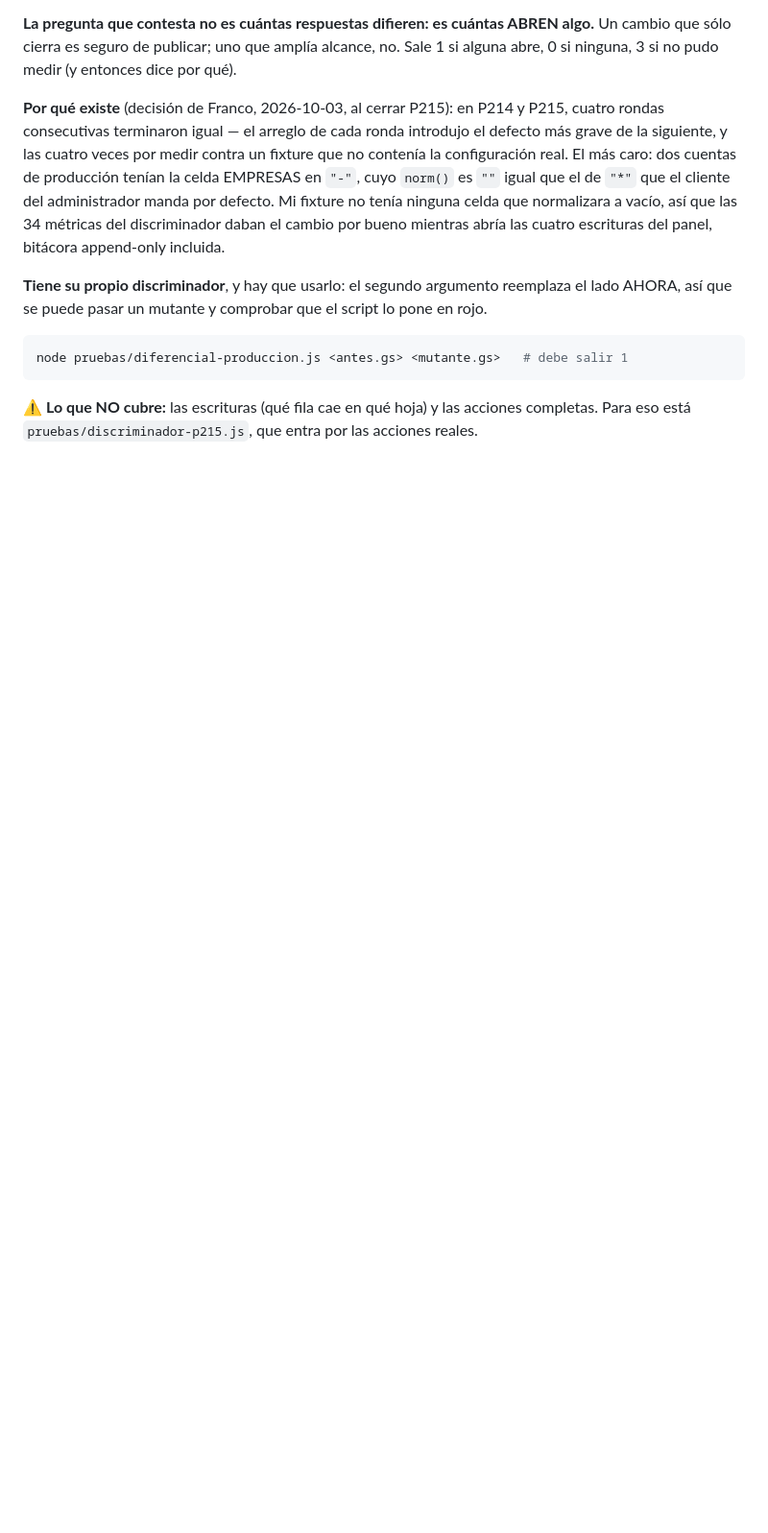
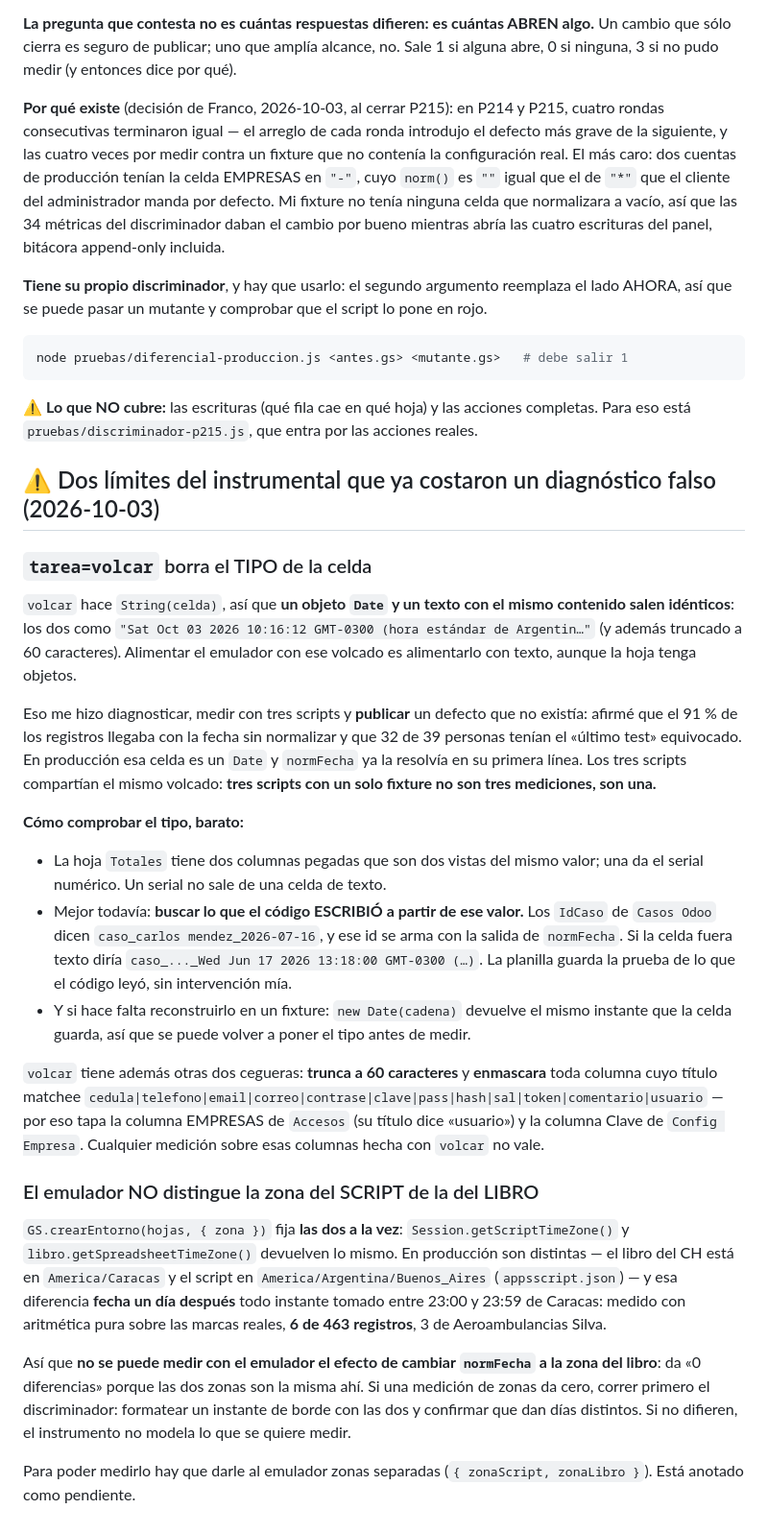
Before and after one commit to agenciakrea-hub/silva-salud-fatiga, a Markdown page: pruebas/LEEME.md, the part around the change. Shown at 96% size. GitHub-like rendering; blank space fills up the shorter version.

Commit message:
Dos límites del instrumental, documentados en el LEEME
Los dos costaron un diagnóstico falso hoy.

· `tarea=volcar` hace `String(celda)`, así que un objeto `Date` y un texto
  con el mismo contenido salen IDÉNTICOS. Alimenté el emulador con ese volcado
  y publiqué un defecto inexistente: afirmé que el 91% de los registros
  llegaba sin normalizar y que 32 de 39 personas tenían el último test
  equivocado. Los tres scripts que lo «confirmaron» compartían el mismo
  volcado: tres scripts con un fixture no son tres mediciones, son una.
  Queda escrito cómo comprobar el tipo barato — la columna espejo de `Totales`,
  y sobre todo buscar lo que el código ESCRIBIÓ a partir de ese valor.

· `GS.crearEntorno(hojas, { zona })` fija la zona del SCRIPT y la del LIBRO a
  la vez. En producción son distintas (Caracas contra Buenos Aires) y esa
  diferencia fecha un día después todo instante tomado entre 23:00 y 23:59 de
  Caracas: 6 de 463 registros, 3 de Aeroambulancias Silva, medido con
  aritmética pura. Por eso el emulador da «0 diferencias» al medir el cambio de
  zona: no modela lo que se quiere medir. El discriminador es formatear un
  instante de borde con las dos y ver si dan días distintos.

```diff
--- a/pruebas/LEEME.md
+++ b/pruebas/LEEME.md
@@ -443,3 +443,49 @@ node pruebas/diferencial-produccion.js <antes.gs> <mutante.gs>   # debe salir 1
 
 ⚠️ **Lo que NO cubre:** las escrituras (qué fila cae en qué hoja) y las acciones completas. Para eso
 está `pruebas/discriminador-p215.js`, que entra por las acciones reales.
+
+## ⚠️ Dos límites del instrumental que ya costaron un diagnóstico falso (2026-10-03)
+
+### `tarea=volcar` borra el TIPO de la celda
+
+`volcar` hace `String(celda)`, así que **un objeto `Date` y un texto con el mismo contenido salen
+idénticos**: los dos como `"Sat Oct 03 2026 10:16:12 GMT-0300 (hora estándar de Argentin…"` (y
+además truncado a 60 caracteres). Alimentar el emulador con ese volcado es alimentarlo con texto,
+aunque la hoja tenga objetos.
+
+Eso me hizo diagnosticar, medir con tres scripts y **publicar** un defecto que no existía: afirmé que
+el 91 % de los registros llegaba con la fecha sin normalizar y que 32 de 39 personas tenían el
+«último test» equivocado. En producción esa celda es un `Date` y `normFecha` ya la resolvía en su
+primera línea. Los tres scripts compartían el mismo volcado: **tres scripts con un solo fixture no
+son tres mediciones, son una.**
+
+**Cómo comprobar el tipo, barato:**
+- La hoja `Totales` tiene dos columnas pegadas que son dos vistas del mismo valor; una da el serial
+  numérico. Un serial no sale de una celda de texto.
+- Mejor todavía: **buscar lo que el código ESCRIBIÓ a partir de ese valor.** Los `IdCaso` de
+  `Casos Odoo` dicen `caso_carlos mendez_2026-07-16`, y ese id se arma con la salida de `normFecha`.
+  Si la celda fuera texto diría `caso_..._Wed Jun 17 2026 13:18:00 GMT-0300 (…)`. La planilla guarda
+  la prueba de lo que el código leyó, sin intervención mía.
+- Y si hace falta reconstruirlo en un fixture: `new Date(cadena)` devuelve el mismo instante que la
+  celda guarda, así que se puede volver a poner el tipo antes de medir.
+
+`volcar` tiene además otras dos cegueras: **trunca a 60 caracteres** y **enmascara** toda columna
+cuyo título matchee `cedula|telefono|email|correo|contrase|clave|pass|hash|sal|token|comentario|usuario`
+— por eso tapa la columna EMPRESAS de `Accesos` (su título dice «usuario») y la columna Clave de
+`Config Empresa`. Cualquier medición sobre esas columnas hecha con `volcar` no vale.
+
+### El emulador NO distingue la zona del SCRIPT de la del LIBRO
+
+`GS.crearEntorno(hojas, { zona })` fija **las dos a la vez**: `Session.getScriptTimeZone()` y
+`libro.getSpreadsheetTimeZone()` devuelven lo mismo. En producción son distintas — el libro del CH
+está en `America/Caracas` y el script en `America/Argentina/Buenos_Aires` (`appsscript.json`) — y esa
+diferencia **fecha un día después** todo instante tomado entre 23:00 y 23:59 de Caracas: medido con
+aritmética pura sobre las marcas reales, **6 de 463 registros**, 3 de Aeroambulancias Silva.
+
+Así que **no se puede medir con el emulador el efecto de cambiar `normFecha` a la zona del libro**:
+da «0 diferencias» porque las dos zonas son la misma ahí. Si una medición de zonas da cero, correr
+primero el discriminador: formatear un instante de borde con las dos y confirmar que dan días
+distintos. Si no difieren, el instrumento no modela lo que se quiere medir.
+
+Para poder medirlo hay que darle al emulador zonas separadas (`{ zonaScript, zonaLibro }`). Está
+anotado como pendiente.
```
